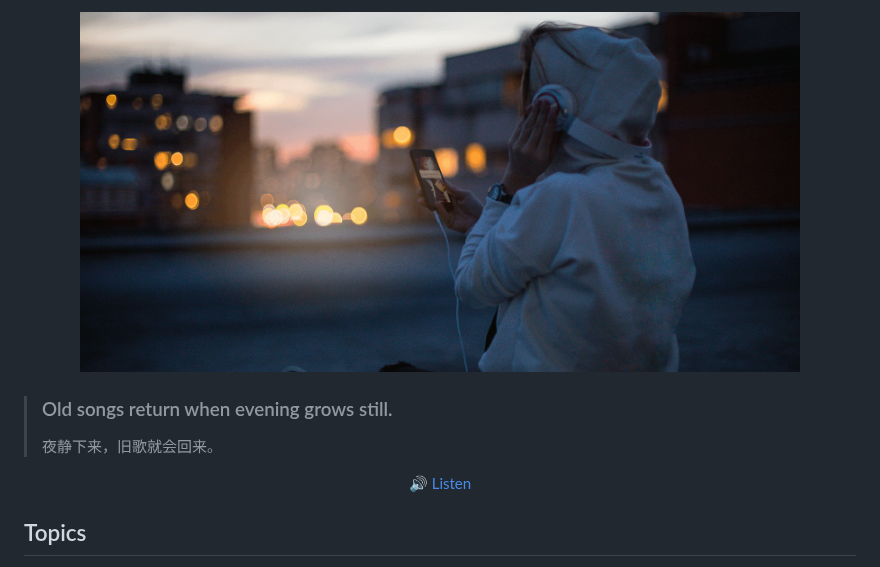
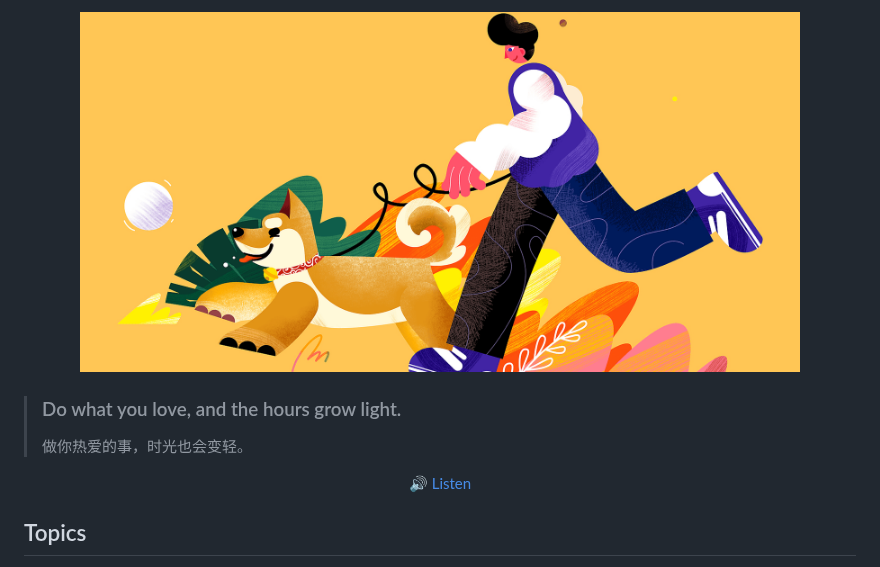
Before and after one commit to haiifeng/dailyQA, a Markdown page: readme.md, the part around one of its changes. Drawn GitHub-style; pictures changed too: images/daily-sentence.png.

```diff
--- a/readme.md
+++ b/readme.md
@@ -10,6 +10,6 @@
 </p>
 
-> ### Old songs return when evening grows still.
+> ### Do what you love, and the hours grow light.
 >
-> 夜静下来，旧歌就会回来。
+> 做你热爱的事，时光也会变轻。
 
```
Also changed, not shown: other parts of readme.md (+3 -3 lines).
